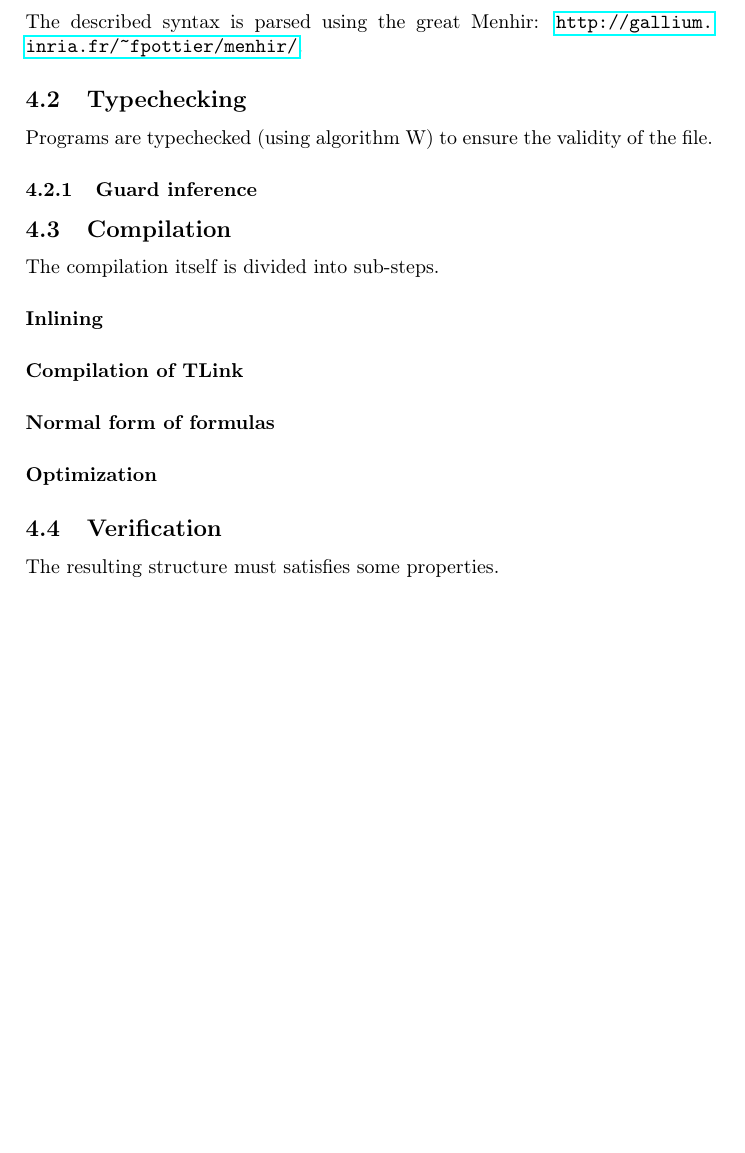
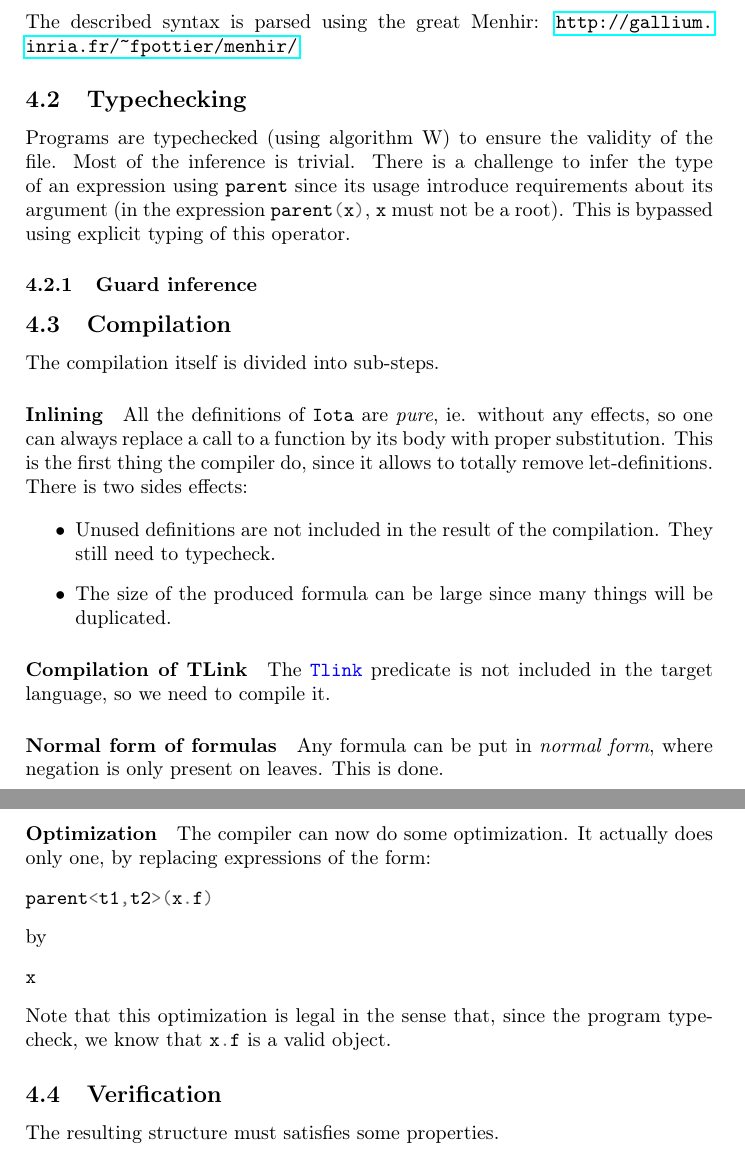
Before and after one commit to nobrakal/iota, a LaTeX document (manual/manual.tex): part of page 5 of 5 before the commit and two parts of pages 5 and 6 of 6 after it, the two joined at a grey line, cut so that both start at the same text, the shorter picture padded with empty space. Compiled offline with pdfLaTeX.

Commit message:
more doc

```diff
--- a/manual/manual.tex
+++ b/manual/manual.tex
@@ -197,7 +197,7 @@ The compilation is divided into 4 steps:
 The described syntax is parsed using the great Menhir: \url{http://gallium.inria.fr/~fpottier/menhir/}.
 
 \subsection{Typechecking}
-Programs are typechecked (using algorithm W) to ensure the validity of the file.
+Programs are typechecked (using algorithm W) to ensure the validity of the file. Most of the inference is trivial. There is a challenge to infer the type of an expression using \ocaml{parent} since its usage introduce requirements about its argument (in the expression \ocaml{parent(x)}, \ocaml{x} must not be a root). This is bypassed using explicit typing of this operator.
 
 \subsubsection{Guard inference}
 
@@ -205,12 +205,29 @@ Programs are typechecked (using algorithm W) to ensure the validity of the file.
 The compilation itself is divided into sub-steps.
 
 \paragraph{Inlining}
+All the definitions of \verb|Iota| are \emph{pure}, ie. without any effects, so one can always replace a call to a function by its body with proper substitution. This is the first thing the compiler do, since it allows to totally remove let-definitions. There is two sides effects:
+
+\begin{itemize}
+\item Unused definitions are not included in the result of the compilation. They still need to typecheck.
+\item The size of the produced formula can be large since many things will be duplicated.
+\end{itemize}
 
 \paragraph{Compilation of TLink}
+The \ocaml{Tlink} predicate is not included in the target language, so we need to compile it.
 
 \paragraph{Normal form of formulas}
+Any formula can be put in \emph{normal form}, where negation is only present on leaves. This is done.
 
 \paragraph{Optimization}
+The compiler can now do some optimization. It actually does only one, by replacing expressions of the form:
+\begin{minted}{ocaml}
+parent<t1,t2>(x.f)
+\end{minted}
+by
+\begin{minted}{ocaml}
+x
+\end{minted}
+Note that this optimization is legal in the sense that, since the program typecheck, we know that \ocaml{x.f} is a valid object.
 
 \subsection{Verification}
 The resulting structure must satisfies some properties.
```
